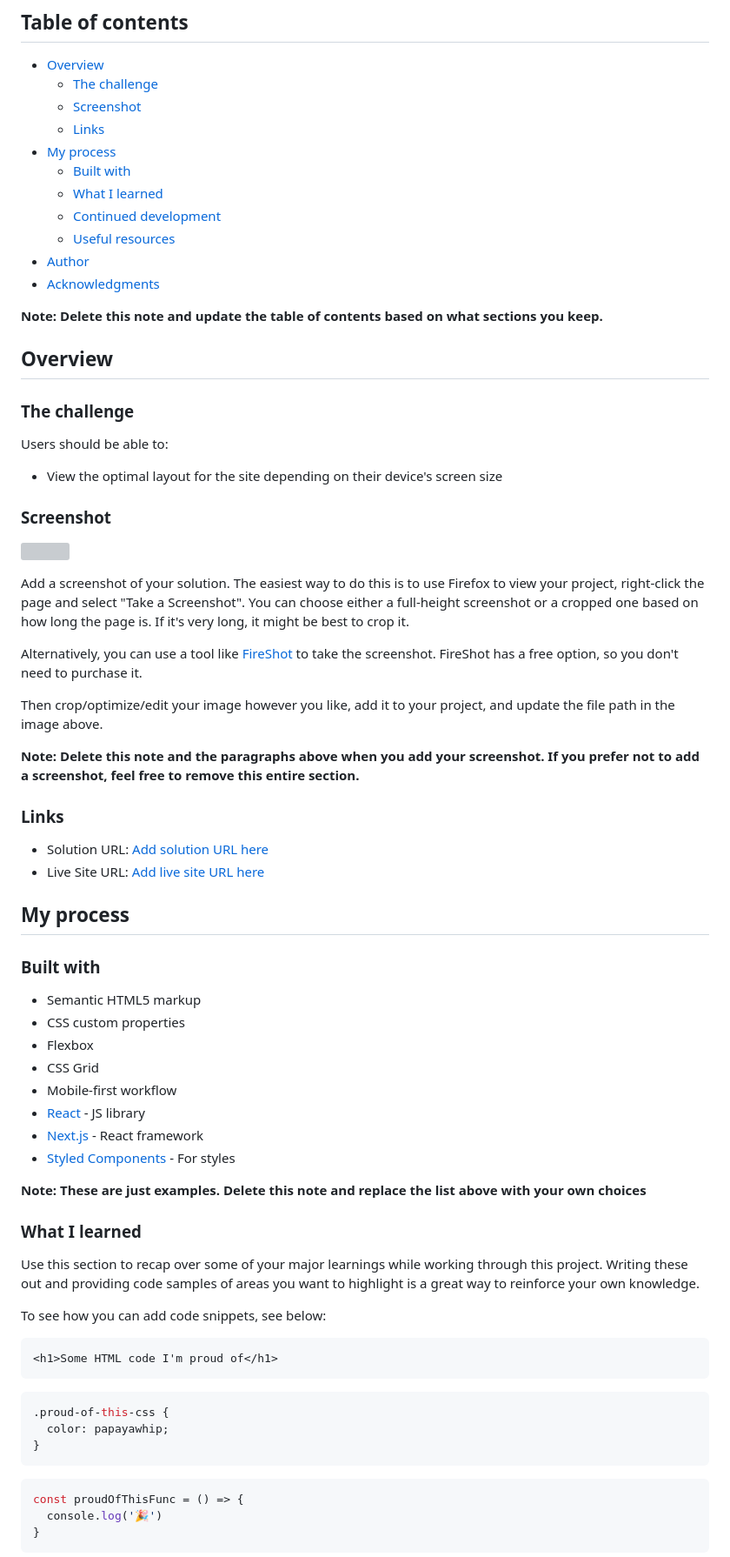
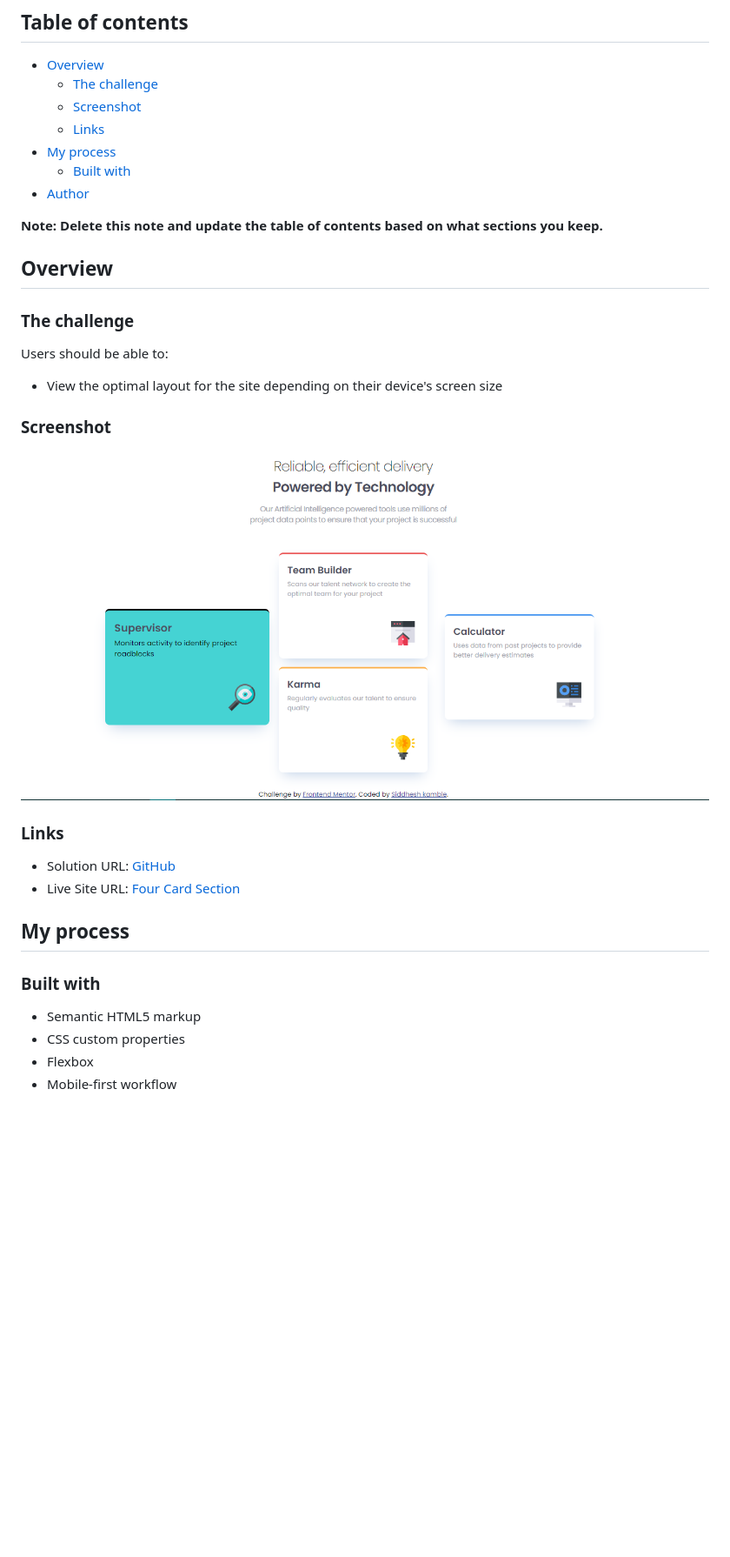
Before and after one commit to Sk7867/Four_card_section, a Markdown page: README.md, the part around the change printed below. Shown: that part at 87% size. Rendered like a GitHub page; pictures changed too: final_ss.png (added); blank space fills up the shorter version; grey boxes are pictures that could not be loaded.

````diff
--- a/README.md
+++ b/README.md
@@ -10,11 +10,7 @@ This is a solution to the [Four card feature section challenge on Frontend Mento
   - [Links](#links)
 - [My process](#my-process)
   - [Built with](#built-with)
-  - [What I learned](#what-i-learned)
-  - [Continued development](#continued-development)
-  - [Useful resources](#useful-resources)
 - [Author](#author)
-- [Acknowledgments](#acknowledgments)
 
 **Note: Delete this note and update the table of contents based on what sections you keep.**
 
@@ -28,20 +24,12 @@ Users should be able to:
 
 ### Screenshot
 
-![](./screenshot.jpg)
-
-Add a screenshot of your solution. The easiest way to do this is to use Firefox to view your project, right-click the page and select "Take a Screenshot". You can choose either a full-height screenshot or a cropped one based on how long the page is. If it's very long, it might be best to crop it.
-
-Alternatively, you can use a tool like [FireShot](https://getfireshot.com/) to take the screenshot. FireShot has a free option, so you don't need to purchase it.
-
-Then crop/optimize/edit your image however you like, add it to your project, and update the file path in the image above.
-
-**Note: Delete this note and the paragraphs above when you add your screenshot. If you prefer not to add a screenshot, feel free to remove this entire section.**
+![](./final_ss.png)
 
 ### Links
 
-- Solution URL: [Add solution URL here](https://your-solution-url.com)
-- Live Site URL: [Add live site URL here](https://your-live-site-url.com)
+- Solution URL: [GitHub](https://github.com/Sk7867/Four_card_section)
+- Live Site URL: [Four Card Section](https://sk7867.github.io/Four_card_section/)
 
 ## My process
 
@@ -50,31 +38,4 @@ Then crop/optimize/edit your image however you like, add it to your project, and
 - Semantic HTML5 markup
 - CSS custom properties
 - Flexbox
-- CSS Grid
 - Mobile-first workflow
-- [React](https://reactjs.org/) - JS library
-- [Next.js](https://nextjs.org/) - React framework
-- [Styled Components](https://styled-components.com/) - For styles
-
-**Note: These are just examples. Delete this note and replace the list above with your own choices**
-
-### What I learned
-
-Use this section to recap over some of your major learnings while working through this project. Writing these out and providing code samples of areas you want to highlight is a great way to reinforce your own knowledge.
-
-To see how you can add code snippets, see below:
-
-```html
-<h1>Some HTML code I'm proud of</h1>
-```
-```css
-.proud-of-this-css {
-  color: papayawhip;
-}
-```
-```js
-const proudOfThisFunc = () => {
-  console.log('🎉')
-}
-```
-
````
Also changed, not shown: other parts of README.md (+1 -30 lines), 2 other files.
